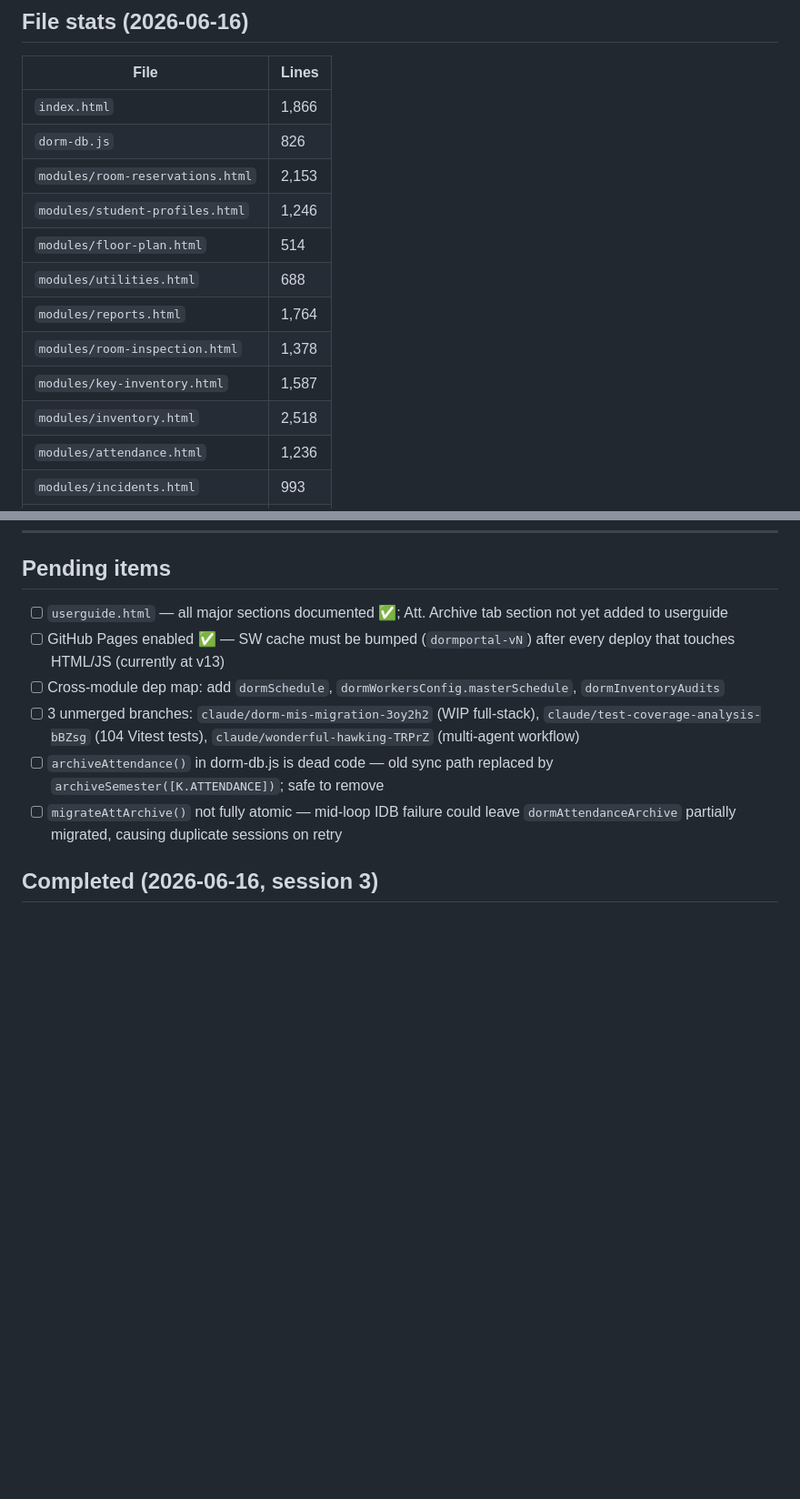
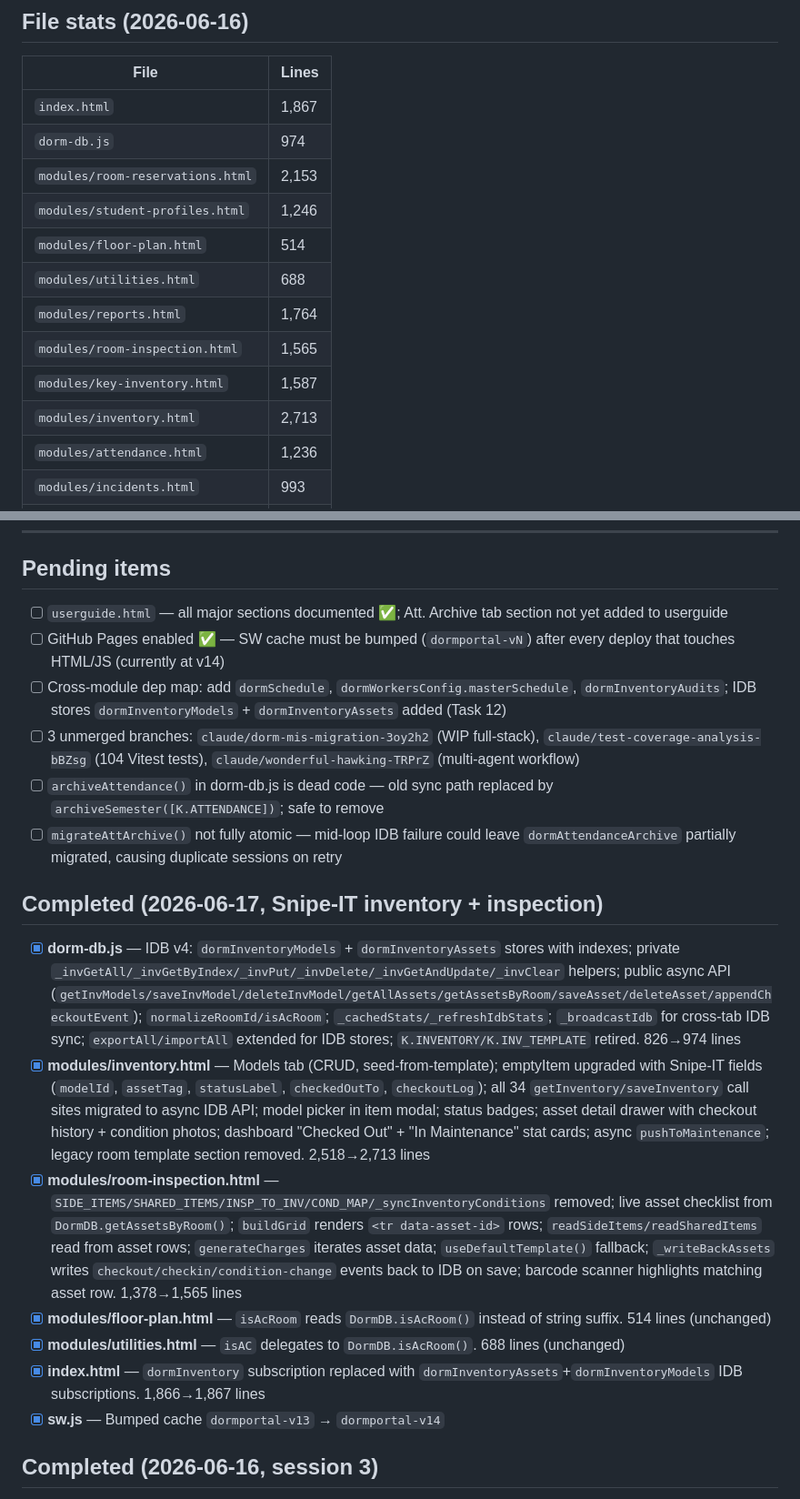
Before and after one commit to am0nch/DormPortalUniversal, a Markdown page: CLAUDE.md, 2 parts joined by grey strips. Shown at 91% size. GitHub-like rendering; blank space fills up the shorter version.

Commit message:
chore: bump SW cache v14, update CLAUDE.md stats + completed log
Co-Authored-By: Claude Sonnet 4.6 <noreply@anthropic.com>

```diff
--- a/CLAUDE.md
+++ b/CLAUDE.md
@@ -52,16 +52,16 @@ Multi-module dormitory administration system for APIU. Runs entirely in the brow
 
 | File | Lines |
 |------|-------|
-| `index.html` | 1,866 |
-| `dorm-db.js` | 826 |
+| `index.html` | 1,867 |
+| `dorm-db.js` | 974 |
 | `modules/room-reservations.html` | 2,153 |
 | `modules/student-profiles.html` | 1,246 |
 | `modules/floor-plan.html` | 514 |
 | `modules/utilities.html` | 688 |
 | `modules/reports.html` | 1,764 |
-| `modules/room-inspection.html` | 1,378 |
+| `modules/room-inspection.html` | 1,565 |
 | `modules/key-inventory.html` | 1,587 |
-| `modules/inventory.html` | 2,518 |
+| `modules/inventory.html` | 2,713 |
 | `modules/attendance.html` | 1,236 |
 | `modules/incidents.html` | 993 |
 | `modules/student-admin.html` | 1,014 |
@@ -143,11 +143,21 @@ s.roomHold.active && (s.summer || s.firstSem)
 ## Pending items
 
 - [ ] `userguide.html` — all major sections documented ✅; Att. Archive tab section not yet added to userguide
-- [ ] GitHub Pages enabled ✅ — SW cache must be bumped (`dormportal-vN`) after every deploy that touches HTML/JS (currently at v13)
-- [ ] Cross-module dep map: add `dormSchedule`, `dormWorkersConfig.masterSchedule`, `dormInventoryAudits`
+- [ ] GitHub Pages enabled ✅ — SW cache must be bumped (`dormportal-vN`) after every deploy that touches HTML/JS (currently at v14)
+- [ ] Cross-module dep map: add `dormSchedule`, `dormWorkersConfig.masterSchedule`, `dormInventoryAudits`; IDB stores `dormInventoryModels` + `dormInventoryAssets` added (Task 12)
 - [ ] 3 unmerged branches: `claude/dorm-mis-migration-3oy2h2` (WIP full-stack), `claude/test-coverage-analysis-bBZsg` (104 Vitest tests), `claude/wonderful-hawking-TRPrZ` (multi-agent workflow)
 - [ ] `archiveAttendance()` in dorm-db.js is dead code — old sync path replaced by `archiveSemester([K.ATTENDANCE])`; safe to remove
 - [ ] `migrateAttArchive()` not fully atomic — mid-loop IDB failure could leave `dormAttendanceArchive` partially migrated, causing duplicate sessions on retry
+
+## Completed (2026-06-17, Snipe-IT inventory + inspection)
+
+- [x] **dorm-db.js** — IDB v4: `dormInventoryModels` + `dormInventoryAssets` stores with indexes; private `_invGetAll/_invGetByIndex/_invPut/_invDelete/_invGetAndUpdate/_invClear` helpers; public async API (`getInvModels/saveInvModel/deleteInvModel/getAllAssets/getAssetsByRoom/saveAsset/deleteAsset/appendCheckoutEvent`); `normalizeRoomId/isAcRoom`; `_cachedStats/_refreshIdbStats`; `_broadcastIdb` for cross-tab IDB sync; `exportAll/importAll` extended for IDB stores; `K.INVENTORY/K.INV_TEMPLATE` retired. 826→974 lines
+- [x] **modules/inventory.html** — Models tab (CRUD, seed-from-template); emptyItem upgraded with Snipe-IT fields (`modelId`, `assetTag`, `statusLabel`, `checkedOutTo`, `checkoutLog`); all 34 `getInventory/saveInventory` call sites migrated to async IDB API; model picker in item modal; status badges; asset detail drawer with checkout history + condition photos; dashboard "Checked Out" + "In Maintenance" stat cards; async `pushToMaintenance`; legacy room template section removed. 2,518→2,713 lines
+- [x] **modules/room-inspection.html** — `SIDE_ITEMS/SHARED_ITEMS/INSP_TO_INV/COND_MAP/_syncInventoryConditions` removed; live asset checklist from `DormDB.getAssetsByRoom()`; `buildGrid` renders `<tr data-asset-id>` rows; `readSideItems/readSharedItems` read from asset rows; `generateCharges` iterates asset data; `useDefaultTemplate()` fallback; `_writeBackAssets` writes `checkout/checkin/condition-change` events back to IDB on save; barcode scanner highlights matching asset row. 1,378→1,565 lines
+- [x] **modules/floor-plan.html** — `isAcRoom` reads `DormDB.isAcRoom()` instead of string suffix. 514 lines (unchanged)
+- [x] **modules/utilities.html** — `isAC` delegates to `DormDB.isAcRoom()`. 688 lines (unchanged)
+- [x] **index.html** — `dormInventory` subscription replaced with `dormInventoryAssets`+`dormInventoryModels` IDB subscriptions. 1,866→1,867 lines
+- [x] **sw.js** — Bumped cache `dormportal-v13` → `dormportal-v14`
 
 ## Completed (2026-06-16, session 3)
 
```
